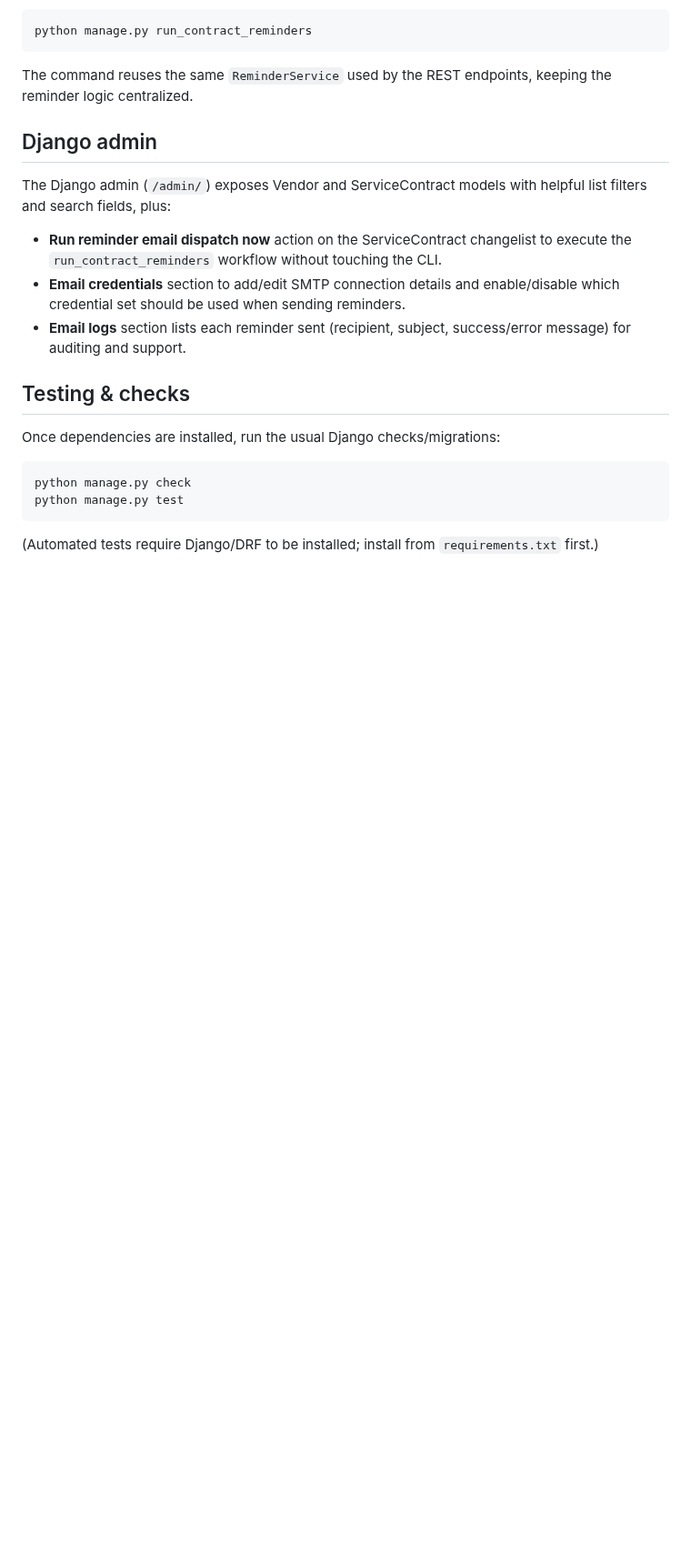
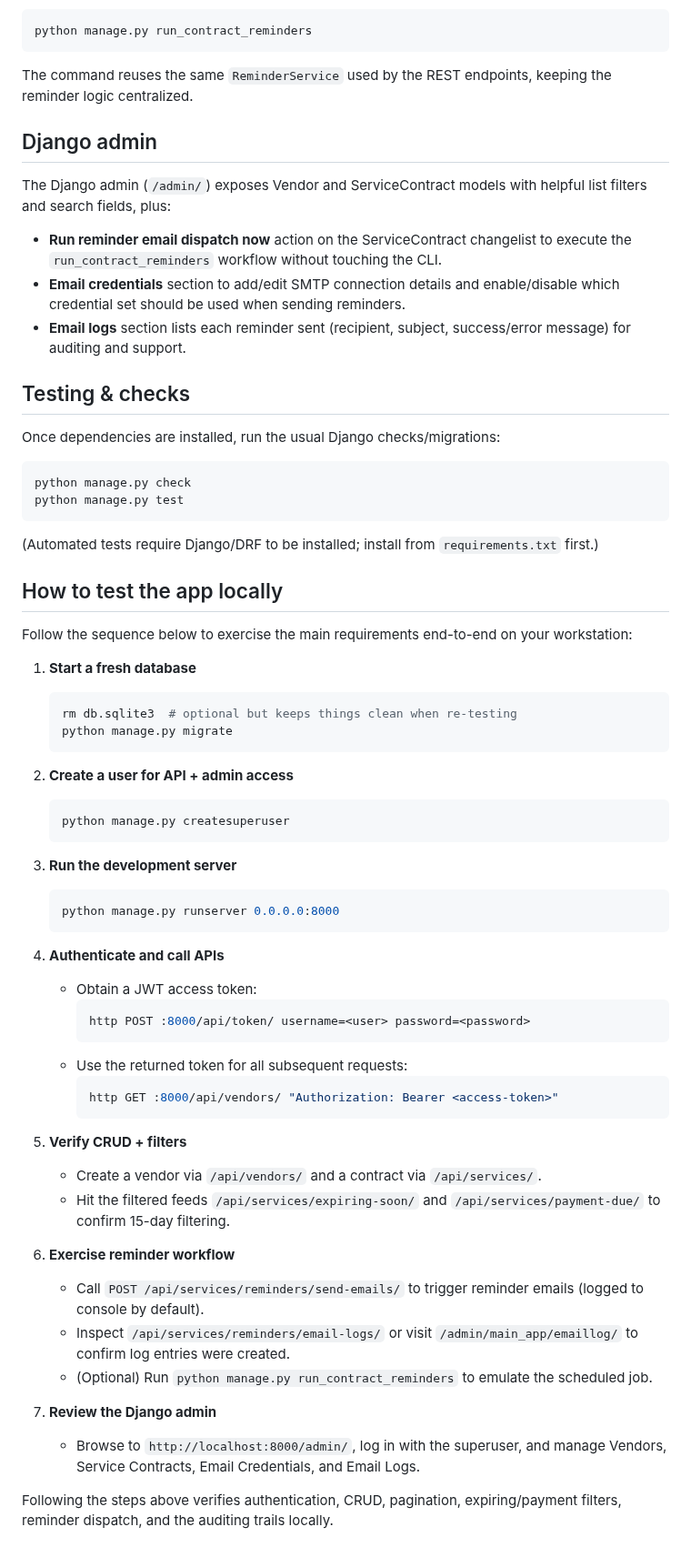
Before and after one commit to jain640/Arth_Assignment, a Markdown page: README.md, the part around the change. Shown at 91% size. GitHub-like rendering; blank space fills up the shorter version.

Commit message:
Add local testing instructions

````diff
--- a/README.md
+++ b/README.md
@@ -86,3 +86,46 @@ python manage.py test
 ```
 
 (Automated tests require Django/DRF to be installed; install from `requirements.txt` first.)
+
+## How to test the app locally
+Follow the sequence below to exercise the main requirements end-to-end on your workstation:
+
+1. **Start a fresh database**
+   ```bash
+   rm db.sqlite3  # optional but keeps things clean when re-testing
+   python manage.py migrate
+   ```
+
+2. **Create a user for API + admin access**
+   ```bash
+   python manage.py createsuperuser
+   ```
+
+3. **Run the development server**
+   ```bash
+   python manage.py runserver 0.0.0.0:8000
+   ```
+
+4. **Authenticate and call APIs**
+   - Obtain a JWT access token:
+     ```bash
+     http POST :8000/api/token/ username=<user> password=<password>
+     ```
+   - Use the returned token for all subsequent requests:
+     ```bash
+     http GET :8000/api/vendors/ "Authorization: Bearer <access-token>"
+     ```
+
+5. **Verify CRUD + filters**
+   - Create a vendor via `/api/vendors/` and a contract via `/api/services/`.
+   - Hit the filtered feeds `/api/services/expiring-soon/` and `/api/services/payment-due/` to confirm 15-day filtering.
+
+6. **Exercise reminder workflow**
+   - Call `POST /api/services/reminders/send-emails/` to trigger reminder emails (logged to console by default).
+   - Inspect `/api/services/reminders/email-logs/` or visit `/admin/main_app/emaillog/` to confirm log entries were created.
+   - (Optional) Run `python manage.py run_contract_reminders` to emulate the scheduled job.
+
+7. **Review the Django admin**
+   - Browse to `http://localhost:8000/admin/`, log in with the superuser, and manage Vendors, Service Contracts, Email Credentials, and Email Logs.
+
+Following the steps above verifies authentication, CRUD, pagination, expiring/payment filters, reminder dispatch, and the auditing trails locally.
````
